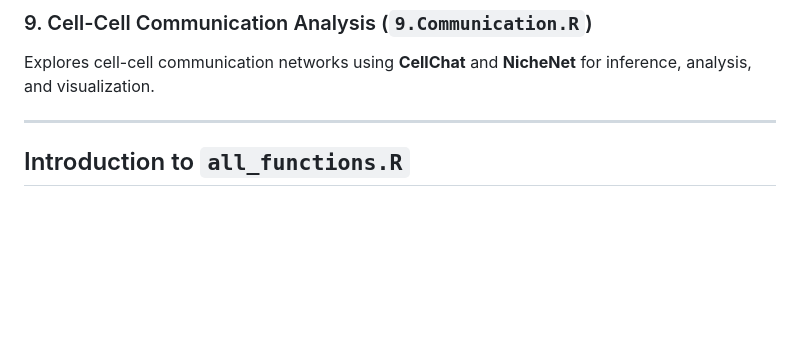
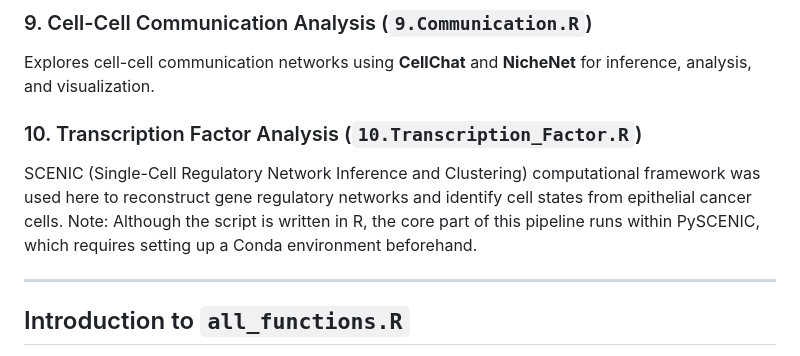
Before and after one commit to xiaoqian-jiang/sgRNA-seq-pipeline, a Markdown page: README.md, the part around the change. Rendered like a GitHub page; blank space fills up the shorter version.

```diff
--- a/README.md
+++ b/README.md
@@ -65,6 +65,10 @@ Uses **Monocle 2** to infer cell trajectory and visualize the progression of cel
 ### 9. Cell-Cell Communication Analysis (`9.Communication.R`)
 Explores cell-cell communication networks using **CellChat** and **NicheNet** for inference, analysis, and visualization.
 
+### 10. Transcription Factor Analysis (`10.Transcription_Factor.R`)
+SCENIC (Single-Cell Regulatory Network Inference and Clustering) computational framework was used here to reconstruct gene regulatory networks and identify cell states from epithelial cancer cells.
+Note:  Although the script is written in R, the core part of this pipeline runs within PySCENIC, which requires setting up a Conda environment beforehand.
+
 ---
 
 ## Introduction to `all_functions.R`
```
